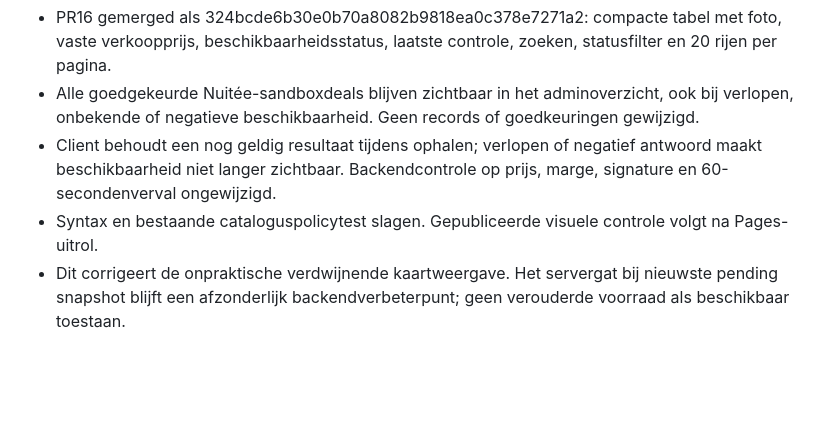
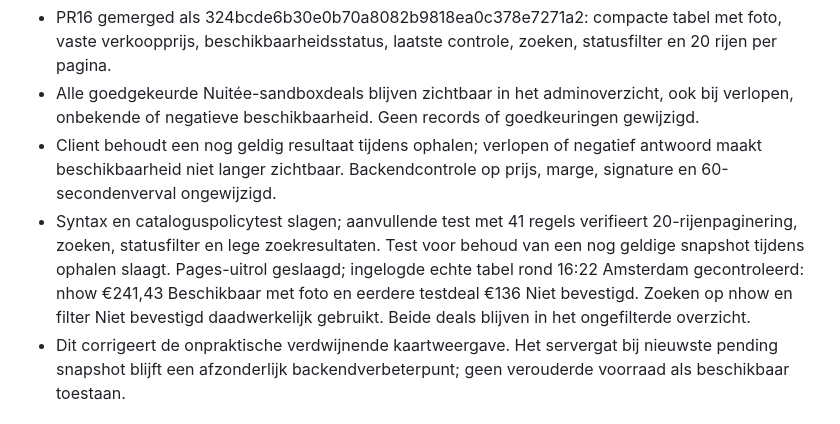
Before and after one commit to jurgenhassankhan/seasondeals-partner-portal, a Markdown page: SEASONDEALS_STATUS.md, the part around the change. Drawn GitHub-style; blank space fills up the shorter version.

Commit message:
docs: verify deployed admin table search and filters

```diff
--- a/SEASONDEALS_STATUS.md
+++ b/SEASONDEALS_STATUS.md
@@ -12,7 +12,7 @@
 - PR16 gemerged als 324bcde6b30e0b70a8082b9818ea0c378e7271a2: compacte tabel met foto, vaste verkoopprijs, beschikbaarheidsstatus, laatste controle, zoeken, statusfilter en 20 rijen per pagina.
 - Alle goedgekeurde Nuitée-sandboxdeals blijven zichtbaar in het adminoverzicht, ook bij verlopen, onbekende of negatieve beschikbaarheid. Geen records of goedkeuringen gewijzigd.
 - Client behoudt een nog geldig resultaat tijdens ophalen; verlopen of negatief antwoord maakt beschikbaarheid niet langer zichtbaar. Backendcontrole op prijs, marge, signature en 60-secondenverval ongewijzigd.
-- Syntax en bestaande cataloguspolicytest slagen. Gepubliceerde visuele controle volgt na Pages-uitrol.
+- Syntax en cataloguspolicytest slagen; aanvullende test met 41 regels verifieert 20-rijenpaginering, zoeken, statusfilter en lege zoekresultaten. Test voor behoud van een nog geldige snapshot tijdens ophalen slaagt. Pages-uitrol geslaagd; ingelogde echte tabel rond 16:22 Amsterdam gecontroleerd: nhow €241,43 Beschikbaar met foto en eerdere testdeal €136 Niet bevestigd. Zoeken op nhow en filter Niet bevestigd daadwerkelijk gebruikt. Beide deals blijven in het ongefilterde overzicht.
 - Dit corrigeert de onpraktische verdwijnende kaartweergave. Het servergat bij nieuwste pending snapshot blijft een afzonderlijk backendverbeterpunt; geen verouderde voorraad als beschikbaar toestaan.
 
 ## Nuitée actuele beschikbaarheid en prijsbewaking — 8 oktober 2026
```
